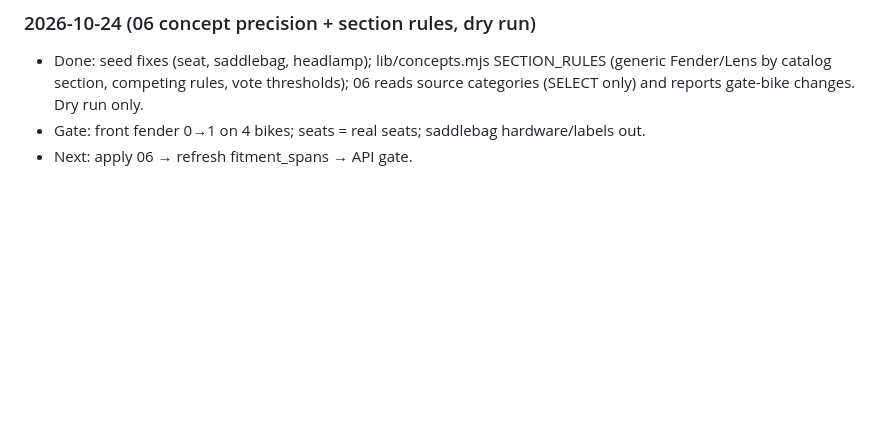
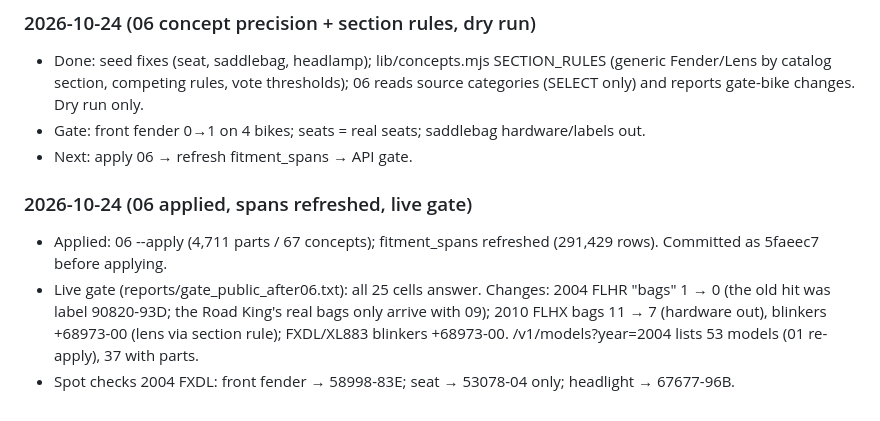
Before and after one commit to duyachoppalot-oss/hd-chop, a Markdown page: docs/HANDOFF_LOG.md, the part around the change. GitHub-like rendering; blank space fills up the shorter version.

Commit message:
HANDOFF: 06 applied, spans refreshed, live gate results
Co-Authored-By: Claude Opus 5.5 <noreply@anthropic.com>

```diff
--- a/docs/HANDOFF_LOG.md
+++ b/docs/HANDOFF_LOG.md
@@ -230,3 +230,8 @@ Append one entry per session. Newest at the bottom.
 - Done: seed fixes (seat, saddlebag, headlamp); lib/concepts.mjs SECTION_RULES (generic Fender/Lens by catalog section, competing rules, vote thresholds); 06 reads source categories (SELECT only) and reports gate-bike changes. Dry run only.
 - Gate: front fender 0→1 on 4 bikes; seats = real seats; saddlebag hardware/labels out.
 - Next: apply 06 → refresh fitment_spans → API gate.
+
+### 2026-10-24 (06 applied, spans refreshed, live gate)
+- Applied: 06 --apply (4,711 parts / 67 concepts); fitment_spans refreshed (291,429 rows). Committed as 5faeec7 before applying.
+- Live gate (reports/gate_public_after06.txt): all 25 cells answer. Changes: 2004 FLHR "bags" 1 → 0 (the old hit was label 90820-93D; the Road King's real bags only arrive with 09); 2010 FLHX bags 11 → 7 (hardware out), blinkers +68973-00 (lens via section rule); FXDL/XL883 blinkers +68973-00. /v1/models?year=2004 lists 53 models (01 re-apply), 37 with parts.
+- Spot checks 2004 FXDL: front fender → 58998-83E; seat → 53078-04 only; headlight → 67677-96B.
```
